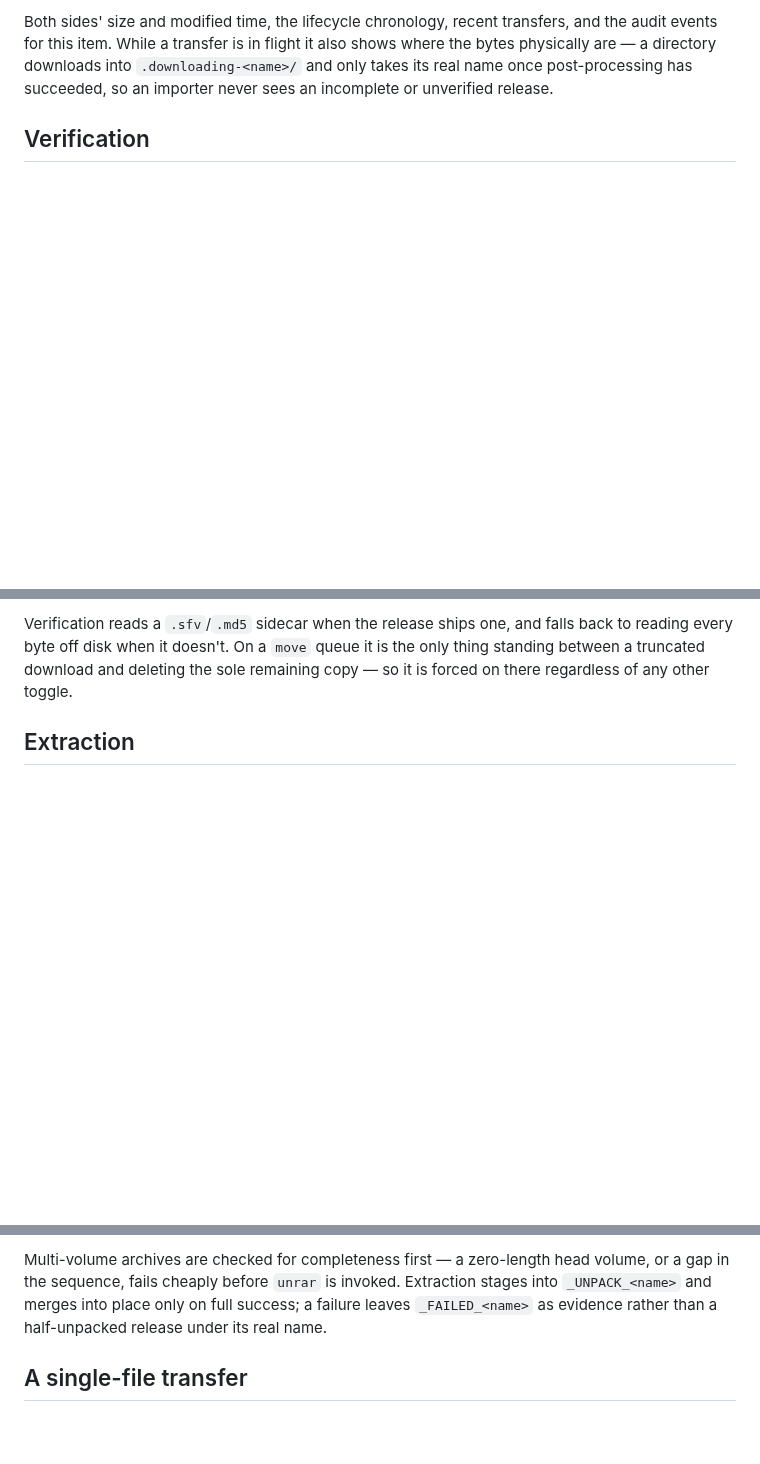
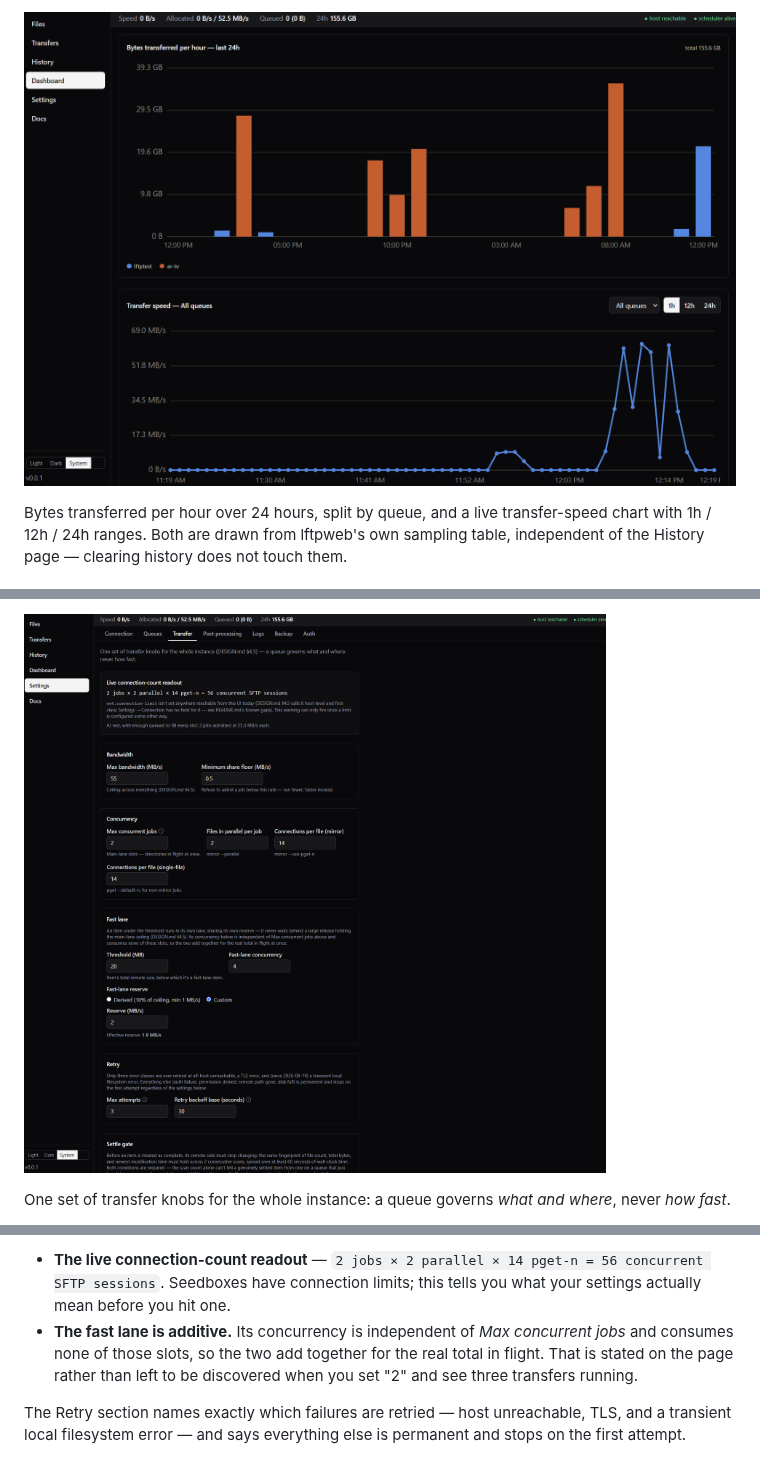
Before and after one commit to crzykidd/lftpweb, a Markdown page: docs/screenshots.md, 3 parts joined by grey strips. Rendered like a GitHub page; pictures changed too: docs/images/dashboard.png (added), docs/images/settings-transfer.png (added); blank space fills up the shorter version.

```diff
--- a/docs/screenshots.md
+++ b/docs/screenshots.md
@@ -27,8 +27,7 @@ files still missing. See [Concepts → the settle gate](concepts.md#settle).
 
-Both sides' size and modified time, the lifecycle chronology, recent transfers, and the audit
-events for this item. While a transfer is in flight it also shows where the bytes physically are
-— a directory downloads into `.downloading-<name>/` and only takes its real name once
-post-processing has succeeded, so an importer never sees an incomplete or unverified release.
+![The Dashboard, showing bytes per hour and transfer speed](images/dashboard.png)
 
-## Verification
+Bytes transferred per hour over 24 hours, split by queue, and a live transfer-speed chart with
+1h / 12h / 24h ranges. Both are drawn from lftpweb's own sampling table, independent of the
+History page — clearing history does not touch them.
 
@@ -36,8 +35,6 @@ post-processing has succeeded, so an importer never sees an incomplete or unveri
 
-Verification reads a `.sfv`/`.md5` sidecar when the release ships one, and falls back to reading
-every byte off disk when it doesn't. On a `move` queue it is the only thing standing between a
-truncated download and deleting the sole remaining copy — so it is forced on there regardless of
-any other toggle.
+![Settings → Transfer](images/settings-transfer.png)
 
-## Extraction
+One set of transfer knobs for the whole instance: a queue governs *what and where*, never *how
+fast*.
 
@@ -45,8 +43,13 @@ any other toggle.
 
-Multi-volume archives are checked for completeness first — a zero-length head volume, or a gap in
-the sequence, fails cheaply before `unrar` is invoked. Extraction stages into `_UNPACK_<name>` and
-merges into place only on full success; a failure leaves `_FAILED_<name>` as evidence rather than
-a half-unpacked release under its real name.
+- **The live connection-count readout** — `2 jobs × 2 parallel × 14 pget-n = 56 concurrent SFTP
+  sessions`. Seedboxes have connection limits; this tells you what your settings actually mean
+  before you hit one.
+- **The fast lane is additive.** Its concurrency is independent of *Max concurrent jobs* and
+  consumes none of those slots, so the two add together for the real total in flight. That is
+  stated on the page rather than left to be discovered when you set "2" and see three transfers
+  running.
 
-## A single-file transfer
+The Retry section names exactly which failures are retried — host unreachable, TLS, and a
+transient local filesystem error — and says everything else is permanent and stops on the first
+attempt.
 
```
Also changed, not shown: other parts of docs/screenshots.md (+32 -44 lines), docs/images/README.md (+25 -15 lines), docs/screenshot-plan.md (+6 -2 lines), docs/images/files-mid-transfer.png (added), docs/images/history-audit-trail.png (added), docs/images/item-drawer.png (added), docs/images/settings-post-processing.png (added).
